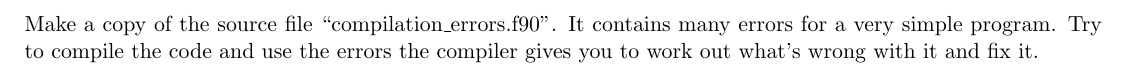
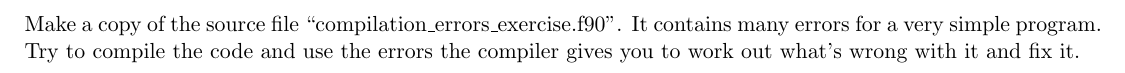
Before and after one commit to ImperialCollegeLondon/RCDS-introduction-to-fortran, a LaTeX document (Problem Sheet/problem_sheet.tex): part of page 4 of 4, cut so that both start at the same text. Compiled offline with pdfLaTeX.

Commit message:
Minor updates

```diff
--- a/Problem Sheet/problem_sheet.tex
+++ b/Problem Sheet/problem_sheet.tex
@@ -172,6 +172,6 @@ Call stats\_analyser from a main program named ``stats\_example''with the follow
 \end{itemize}
 
 \section{Errors}
-Make a copy of the source file ``compilation\_errors.f90''. It contains many errors for a very simple program. Try to compile the code and use the errors the compiler gives you to work out what's wrong with it and fix it.
+Make a copy of the source file ``compilation\_errors\_exercise.f90''. It contains many errors for a very simple program. Try to compile the code and use the errors the compiler gives you to work out what's wrong with it and fix it.
 
 \end{document}
```
Also changed, not shown: Problem Sheet/problem_sheet.pdf, 15 other files.
